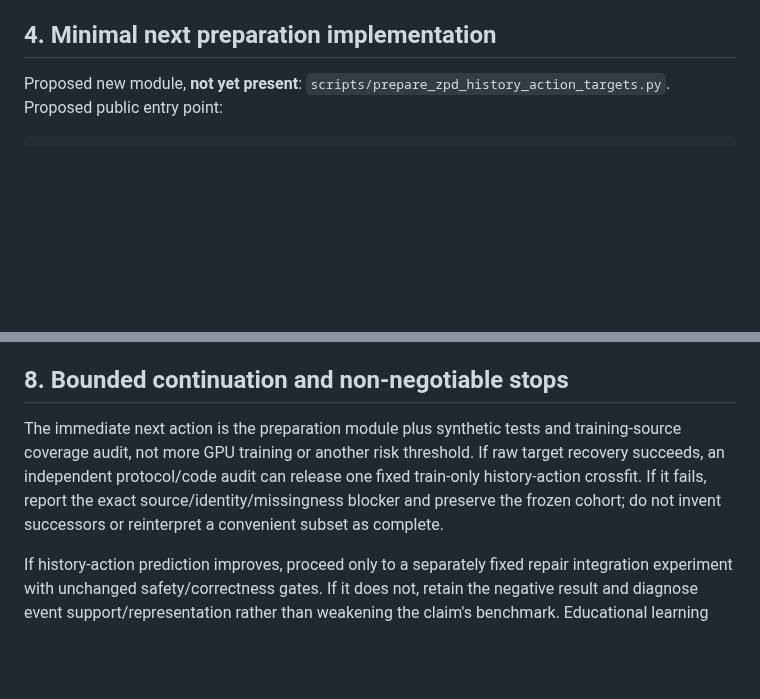
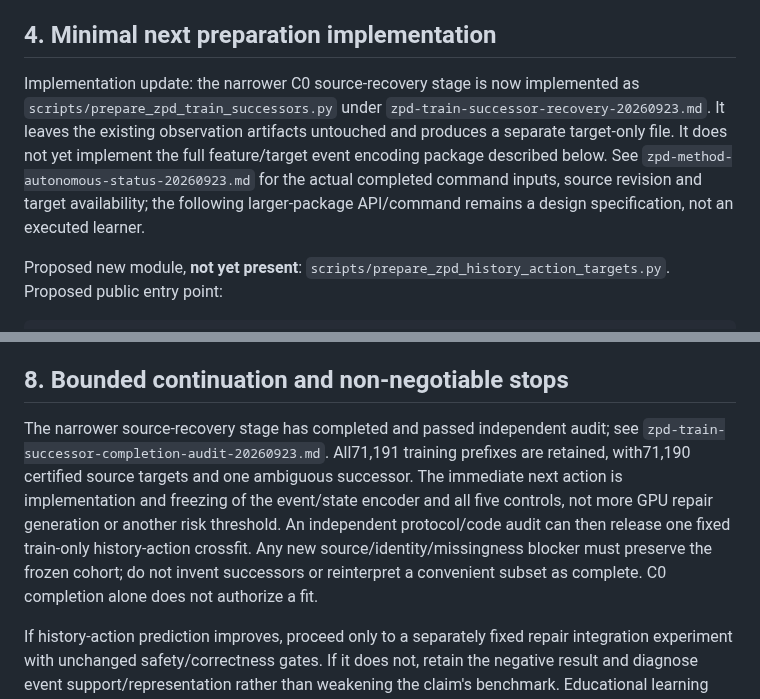
Before and after one commit to dwchoi95/zpd-apr, a Markdown page: analysis_protocols/zpd-history-objective-design-20260923.md, 2 parts joined by grey strips. Drawn GitHub-style; blank space fills up the shorter version.

```diff
--- a/analysis_protocols/zpd-history-objective-design-20260923.md
+++ b/analysis_protocols/zpd-history-objective-design-20260923.md
@@ -101,6 +101,15 @@ selection even if the source lookup itself never inspected verdicts. It must
 not silently become the primary training population.
 
 ## 4. Minimal next preparation implementation
+
+Implementation update: the narrower C0 source-recovery stage is now implemented
+as `scripts/prepare_zpd_train_successors.py` under
+`zpd-train-successor-recovery-20260923.md`. It leaves the existing observation
+artifacts untouched and produces a separate target-only file. It does not yet
+implement the full feature/target event encoding package described below.
+See `zpd-method-autonomous-status-20260923.md` for the actual completed command
+inputs, source revision and target availability; the following larger-package
+API/command remains a design specification, not an executed learner.
 
 Proposed new module, **not yet present**:
 `scripts/prepare_zpd_history_action_targets.py`.
@@ -287,12 +296,15 @@ support remain visible. No repeated validation search or best-arm promotion.
 
 ## 8. Bounded continuation and non-negotiable stops
 
-The immediate next action is the preparation module plus synthetic tests and
-training-source coverage audit, not more GPU training or another risk threshold.
-If raw target recovery succeeds, an independent protocol/code audit can release
-one fixed train-only history-action crossfit. If it fails, report the exact
-source/identity/missingness blocker and preserve the frozen cohort; do not invent
-successors or reinterpret a convenient subset as complete.
+The narrower source-recovery stage has completed and passed independent audit;
+see `zpd-train-successor-completion-audit-20260923.md`. All71,191 training prefixes
+are retained, with71,190 certified source targets and one ambiguous successor.
+The immediate next action is implementation and freezing of the event/state
+encoder and all five controls, not more GPU repair generation or another risk
+threshold. An independent protocol/code audit can then release one fixed
+train-only history-action crossfit. Any new source/identity/missingness blocker
+must preserve the frozen cohort; do not invent successors or reinterpret a
+convenient subset as complete. C0 completion alone does not authorize a fit.
 
 If history-action prediction improves, proceed only to a separately fixed repair
 integration experiment with unchanged safety/correctness gates. If it does not,
```
Also changed, not shown: analysis_protocols/zpd-method-autonomous-status-20260923.md (+60 -0 lines), analysis_protocols/zpd-train-successor-completion-audit-20260923.md (added, +118 -0 lines).
